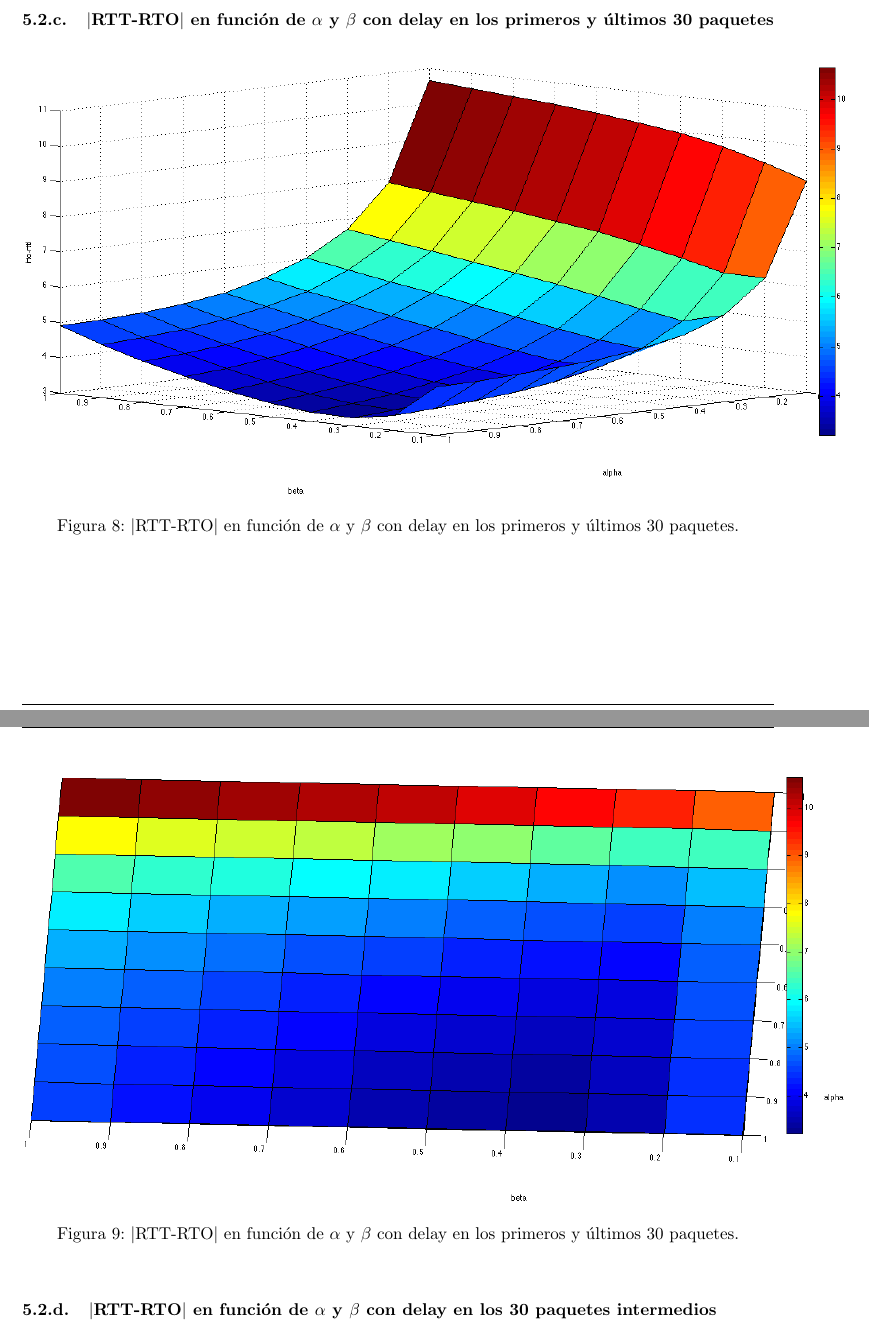
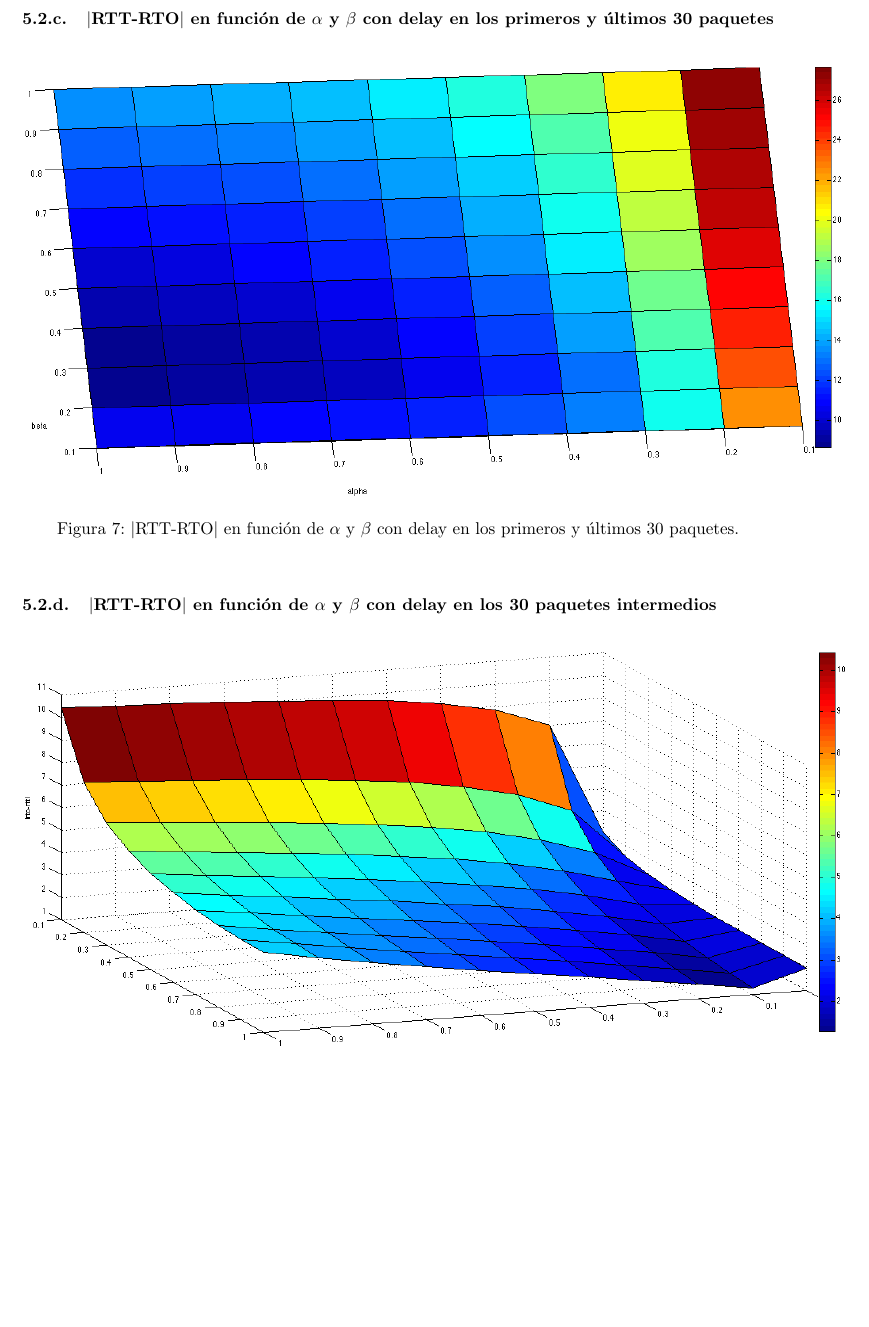
Before and after one commit to sizcovich/TPS-Redes, a LaTeX document (TP3/informe.tex): two parts of pages 11 and 12 of 15 before the commit and part of page 11 of 14 after it, the two joined at a grey line, cut so that both start at the same text, the shorter picture padded with empty space. Compiled offline with pdfLaTeX.

Commit message:
graficos renovados

```diff
--- a/TP3/informe.tex
+++ b/TP3/informe.tex
@@ -335,17 +335,11 @@ Por lo tanto mientras menor sea el valor $|RTT-RTO|$ mejor va a ser la aproximac
 \subsubsection{$|$RTT-RTO$|$ en función de $\alpha$ y $\beta$ con delay en los primeros y últimos 30 paquetes}
 \begin{figure}[H]
 \begin{center}
-\includegraphics[width=17cm]{delay-30F.png}
+\includegraphics[width=17cm]{delay-30F30L-costado.png}
 \caption{$|$RTT-RTO$|$ en función de $\alpha$ y $\beta$ con delay en los primeros y últimos 30 paquetes.}
 \end{center}
 \end{figure}
 
-\begin{figure}[H]
-\begin{center}
-\includegraphics[width=17cm]{delay-30F-costado.png}
-\caption{$|$RTT-RTO$|$ en función de $\alpha$ y $\beta$ con delay en los primeros y últimos 30 paquetes.}
-\end{center}
-\end{figure}
 
 \subsubsection{$|$RTT-RTO$|$ en función de $\alpha$ y $\beta$ con delay en los 30 paquetes intermedios}
 \begin{figure}[H]
```
Also changed, not shown: TP3/delay-30F30L-costado.png (added), TP3/informe.tex (12 more changed lines).
